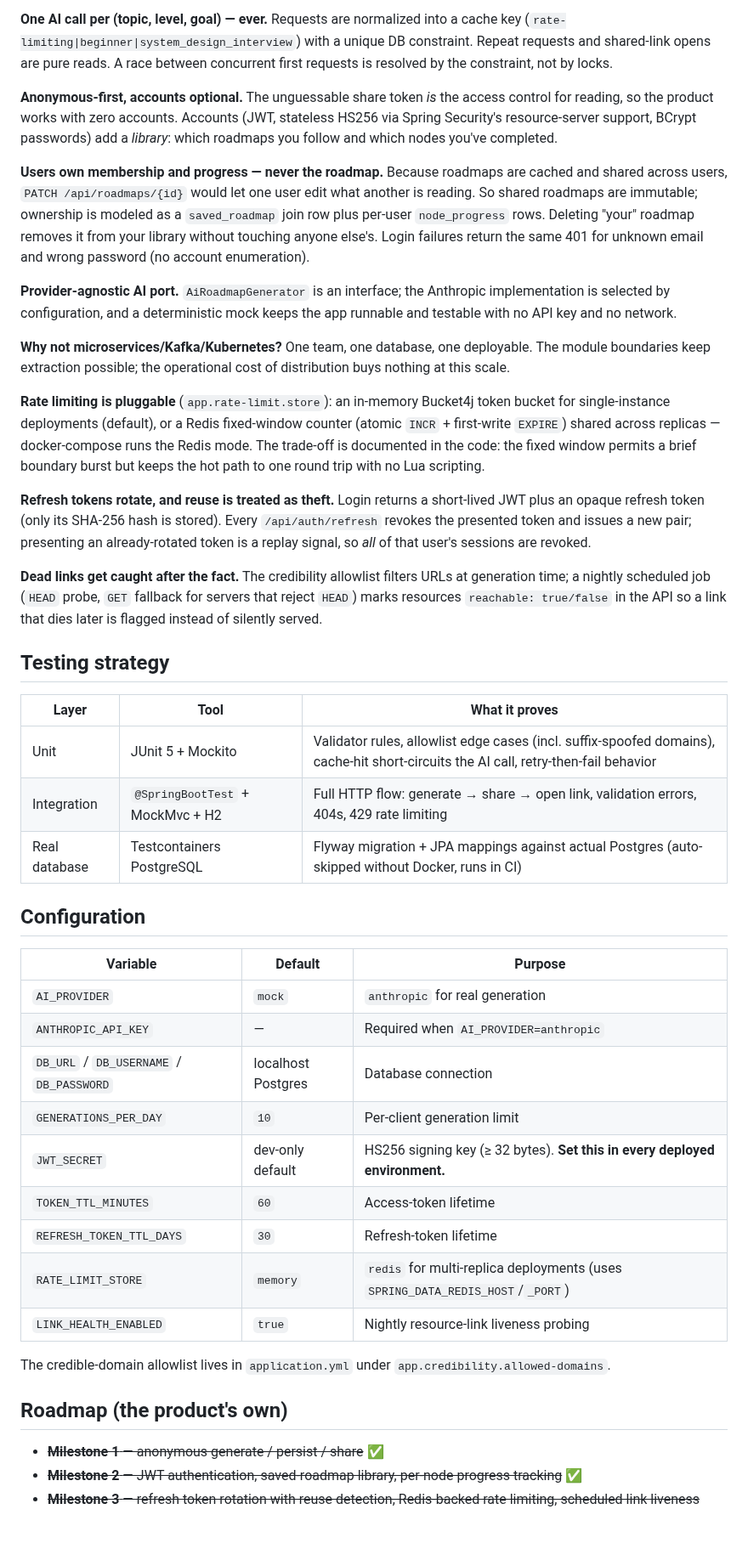
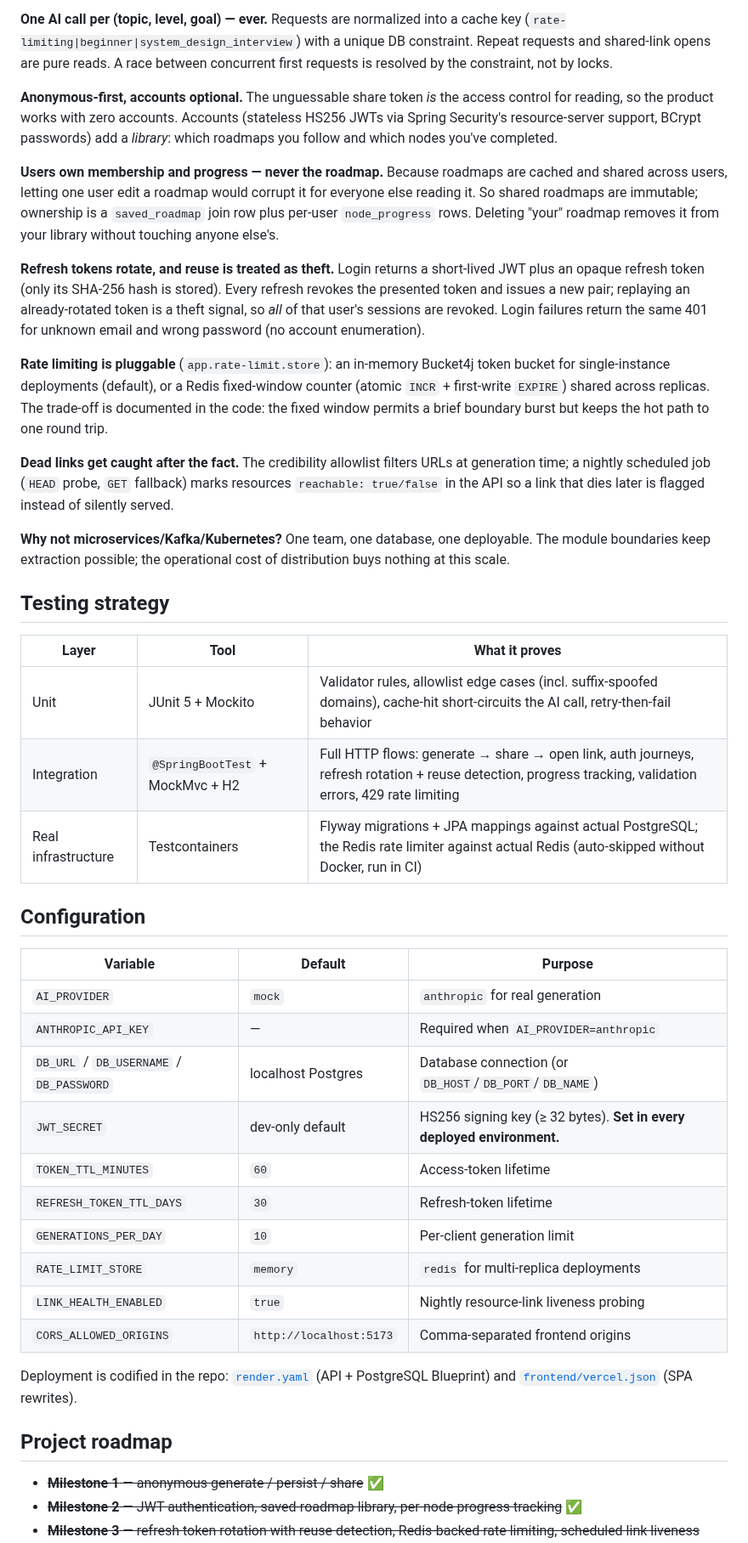
Before and after one commit to Jainoir/Uncomplex, a Markdown page: README.md, the part around one of its changes. Shown at 85% size. Rendered like a GitHub page; blank space fills up the shorter version.

```diff
--- a/README.md
+++ b/README.md
@@ -117,27 +125,25 @@ com.uncomplex
 
 **One AI call per (topic, level, goal) — ever.** Requests are normalized into a cache key (`rate-limiting|beginner|system_design_interview`) with a unique DB constraint. Repeat requests and shared-link opens are pure reads. A race between concurrent first requests is resolved by the constraint, not by locks.
 
-**Anonymous-first, accounts optional.** The unguessable share token *is* the access control for reading, so the product works with zero accounts. Accounts (JWT, stateless HS256 via Spring Security's resource-server support, BCrypt passwords) add a *library*: which roadmaps you follow and which nodes you've completed.
+**Anonymous-first, accounts optional.** The unguessable share token *is* the access control for reading, so the product works with zero accounts. Accounts (stateless HS256 JWTs via Spring Security's resource-server support, BCrypt passwords) add a *library*: which roadmaps you follow and which nodes you've completed.
 
-**Users own membership and progress — never the roadmap.** Because roadmaps are cached and shared across users, `PATCH /api/roadmaps/{id}` would let one user edit what another is reading. So shared roadmaps are immutable; ownership is modeled as a `saved_roadmap` join row plus per-user `node_progress` rows. Deleting "your" roadmap removes it from your library without touching anyone else's. Login failures return the same 401 for unknown email and wrong password (no account enumeration).
+**Users own membership and progress — never the roadmap.** Because roadmaps are cached and shared across users, letting one user edit a roadmap would corrupt it for everyone else reading it. So shared roadmaps are immutable; ownership is a `saved_roadmap` join row plus per-user `node_progress` rows. Deleting "your" roadmap removes it from your library without touching anyone else's.
 
-**Provider-agnostic AI port.** `AiRoadmapGenerator` is an interface; the Anthropic implementation is selected by configuration, and a deterministic mock keeps the app runnable and testable with no API key and no network.
+**Refresh tokens rotate, and reuse is treated as theft.** Login returns a short-lived JWT plus an opaque refresh token (only its SHA-256 hash is stored). Every refresh revokes the presented token and issues a new pair; replaying an already-rotated token is a theft signal, so *all* of that user's sessions are revoked. Login failures return the same 401 for unknown email and wrong password (no account enumeration).
+
+**Rate limiting is pluggable** (`app.rate-limit.store`): an in-memory Bucket4j token bucket for single-instance deployments (default), or a Redis fixed-window counter (atomic `INCR` + first-write `EXPIRE`) shared across replicas. The trade-off is documented in the code: the fixed window permits a brief boundary burst but keeps the hot path to one round trip.
+
+**Dead links get caught after the fact.** The credibility allowlist filters URLs at generation time; a nightly scheduled job (`HEAD` probe, `GET` fallback) marks resources `reachable: true/false` in the API so a link that dies later is flagged instead of silently served.
 
 **Why not microservices/Kafka/Kubernetes?** One team, one database, one deployable. The module boundaries keep extraction possible; the operational cost of distribution buys nothing at this scale.
-
-**Rate limiting is pluggable** (`app.rate-limit.store`): an in-memory Bucket4j token bucket for single-instance deployments (default), or a Redis fixed-window counter (atomic `INCR` + first-write `EXPIRE`) shared across replicas — docker-compose runs the Redis mode. The trade-off is documented in the code: the fixed window permits a brief boundary burst but keeps the hot path to one round trip with no Lua scripting.
-
-**Refresh tokens rotate, and reuse is treated as theft.** Login returns a short-lived JWT plus an opaque refresh token (only its SHA-256 hash is stored). Every `/api/auth/refresh` revokes the presented token and issues a new pair; presenting an already-rotated token is a replay signal, so *all* of that user's sessions are revoked.
-
-**Dead links get caught after the fact.** The credibility allowlist filters URLs at generation time; a nightly scheduled job (`HEAD` probe, `GET` fallback for servers that reject `HEAD`) marks resources `reachable: true/false` in the API so a link that dies later is flagged instead of silently served.
 
 ## Testing strategy
 
 | Layer | Tool | What it proves |
 |---|---|---|
 | Unit | JUnit 5 + Mockito | Validator rules, allowlist edge cases (incl. suffix-spoofed domains), cache-hit short-circuits the AI call, retry-then-fail behavior |
-| Integration | `@SpringBootTest` + MockMvc + H2 | Full HTTP flow: generate → share → open link, validation errors, 404s, 429 rate limiting |
-| Real database | Testcontainers PostgreSQL | Flyway migration + JPA mappings against actual Postgres (auto-skipped without Docker, runs in CI) |
+| Integration | `@SpringBootTest` + MockMvc + H2 | Full HTTP flows: generate → share → open link, auth journeys, refresh rotation + reuse detection, progress tracking, validation errors, 429 rate limiting |
+| Real infrastructure | Testcontainers | Flyway migrations + JPA mappings against actual PostgreSQL; the Redis rate limiter against actual Redis (auto-skipped without Docker, run in CI) |
 
 ## Configuration
 
@@ -145,17 +151,18 @@ com.uncomplex
 |---|---|---|
 | `AI_PROVIDER` | `mock` | `anthropic` for real generation |
 | `ANTHROPIC_API_KEY` | — | Required when `AI_PROVIDER=anthropic` |
-| `DB_URL` / `DB_USERNAME` / `DB_PASSWORD` | localhost Postgres | Database connection |
-| `GENERATIONS_PER_DAY` | `10` | Per-client generation limit |
-| `JWT_SECRET` | dev-only default | HS256 signing key (≥ 32 bytes). **Set this in every deployed environment.** |
+| `DB_URL` / `DB_USERNAME` / `DB_PASSWORD` | localhost Postgres | Database connection (or `DB_HOST`/`DB_PORT`/`DB_NAME`) |
+| `JWT_SECRET` | dev-only default | HS256 signing key (≥ 32 bytes). **Set in every deployed environment.** |
 | `TOKEN_TTL_MINUTES` | `60` | Access-token lifetime |
 | `REFRESH_TOKEN_TTL_DAYS` | `30` | Refresh-token lifetime |
-| `RATE_LIMIT_STORE` | `memory` | `redis` for multi-replica deployments (uses `SPRING_DATA_REDIS_HOST`/`_PORT`) |
+| `GENERATIONS_PER_DAY` | `10` | Per-client generation limit |
+| `RATE_LIMIT_STORE` | `memory` | `redis` for multi-replica deployments |
 | `LINK_HEALTH_ENABLED` | `true` | Nightly resource-link liveness probing |
+| `CORS_ALLOWED_ORIGINS` | `http://localhost:5173` | Comma-separated frontend origins |
 
-The credible-domain allowlist lives in `application.yml` under `app.credibility.allowed-domains`.
+Deployment is codified in the repo: [`render.yaml`](render.yaml) (API + PostgreSQL Blueprint) and [`frontend/vercel.json`](frontend/vercel.json) (SPA rewrites).
 
-## Roadmap (the product's own)
+## Project roadmap
 
 - ~~**Milestone 1** — anonymous generate / persist / share~~ ✅
 - ~~**Milestone 2** — JWT authentication, saved-roadmap library, per-node progress tracking~~ ✅
```
Also changed, not shown: other parts of README.md (+55 -44 lines), docs/screenshots/landing.png (added), docs/screenshots/library.png (added), docs/screenshots/progress.png (added), docs/screenshots/roadmap.png (added).
